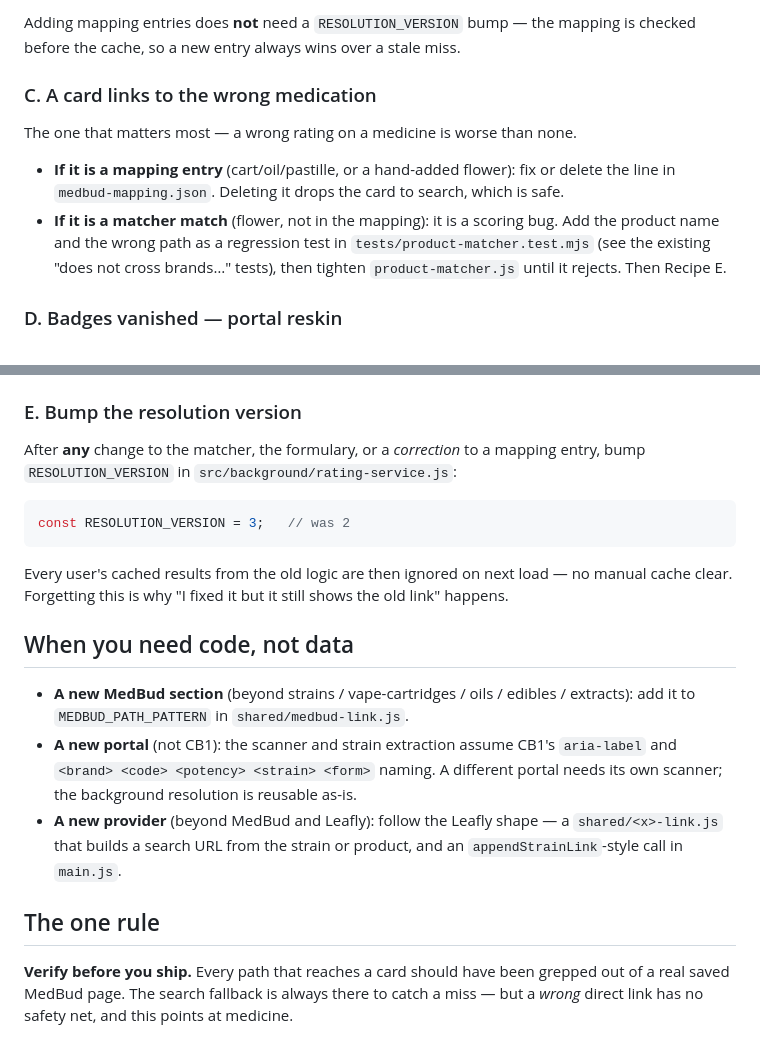
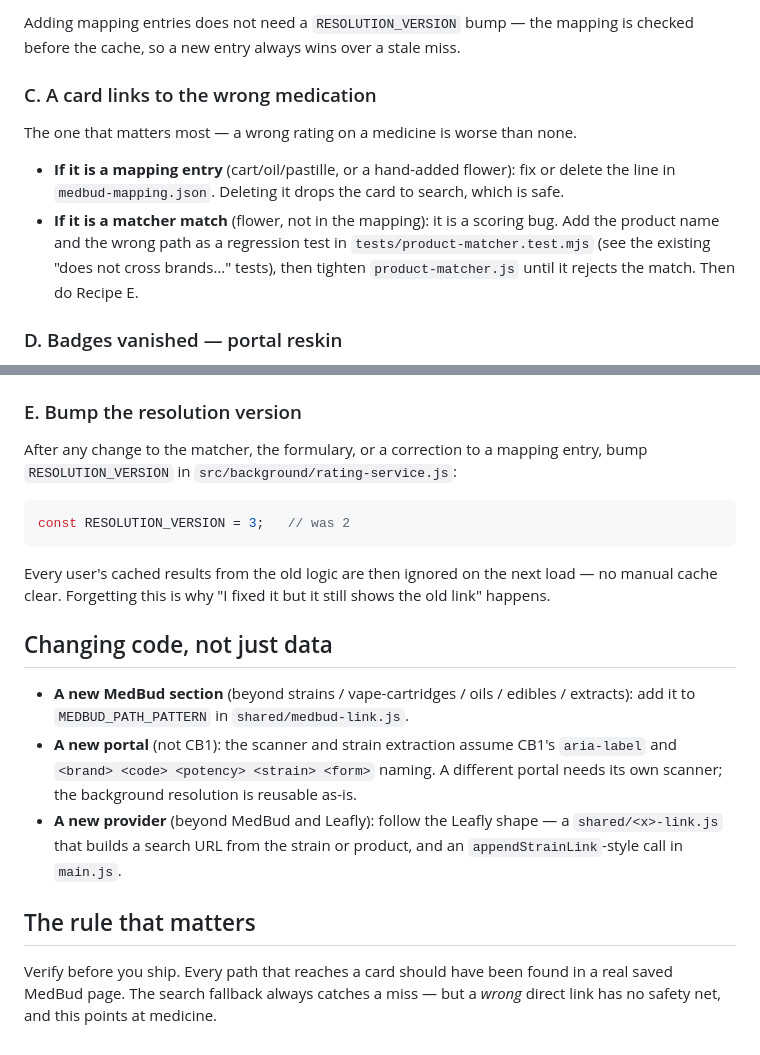
Before and after one commit to Cheesewizard/scriptlens, a Markdown page: docs/MAINTENANCE.md, 2 parts joined by grey strips. GitHub-like rendering.

````diff
--- a/docs/MAINTENANCE.md
+++ b/docs/MAINTENANCE.md
@@ -71,6 +68,6 @@ built the current mapping:
    ```
 
-Adding mapping entries does **not** need a `RESOLUTION_VERSION` bump — the mapping is checked before the
+Adding mapping entries does not need a `RESOLUTION_VERSION` bump — the mapping is checked before the
 cache, so a new entry always wins over a stale miss.
 
 ### C. A card links to the wrong medication
@@ -81,7 +78,8 @@ The one that matters most — a wrong rating on a medicine is worse than none.
   `medbud-mapping.json`. Deleting it drops the card to search, which is safe.
 - **If it is a matcher match** (flower, not in the mapping): it is a scoring bug. Add the product name
   and the wrong path as a regression test in `tests/product-matcher.test.mjs` (see the existing
-  "does not cross brands…" tests), then tighten `product-matcher.js` until it rejects. Then Recipe E.
+  "does not cross brands…" tests), then tighten `product-matcher.js` until it rejects the match. Then do
+  Recipe E.
 
 ### D. Badges vanished — portal reskin
 
@@ -100,17 +98,17 @@ If the fixture comes out empty, the label format changed — update the selector
 
 ### E. Bump the resolution version
 
-After **any** change to the matcher, the formulary, or a *correction* to a mapping entry, bump
+After any change to the matcher, the formulary, or a correction to a mapping entry, bump
 `RESOLUTION_VERSION` in `src/background/rating-service.js`:
 
 ```js
 const RESOLUTION_VERSION = 3;   // was 2
 ```
 
-Every user's cached results from the old logic are then ignored on next load — no manual cache clear.
+Every user's cached results from the old logic are then ignored on the next load — no manual cache clear.
 Forgetting this is why "I fixed it but it still shows the old link" happens.
 
-## When you need code, not data
+## Changing code, not just data
 
 - **A new MedBud section** (beyond strains / vape-cartridges / oils / edibles / extracts): add it to
   `MEDBUD_PATH_PATTERN` in `shared/medbud-link.js`.
@@ -120,8 +118,8 @@ Forgetting this is why "I fixed it but it still shows the old link" happens.
 - **A new provider** (beyond MedBud and Leafly): follow the Leafly shape — a `shared/<x>-link.js` that
   builds a search URL from the strain or product, and an `appendStrainLink`-style call in `main.js`.
 
-## The one rule
+## The rule that matters
 
-**Verify before you ship.** Every path that reaches a card should have been grepped out of a real saved
-MedBud page. The search fallback is always there to catch a miss — but a *wrong* direct link has no
-safety net, and this points at medicine.
+Verify before you ship. Every path that reaches a card should have been found in a real saved MedBud
+page. The search fallback always catches a miss — but a *wrong* direct link has no safety net, and this
+points at medicine.
````
Also changed, not shown: other parts of docs/MAINTENANCE.md (+20 -23 lines).
